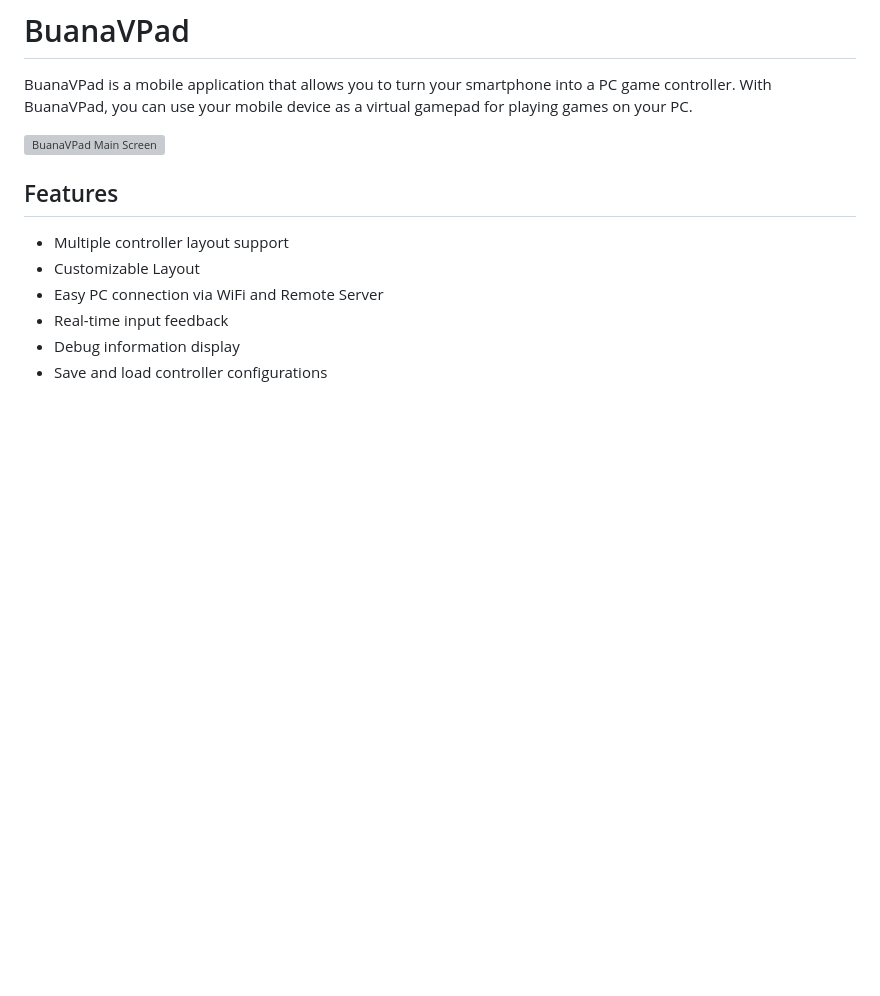
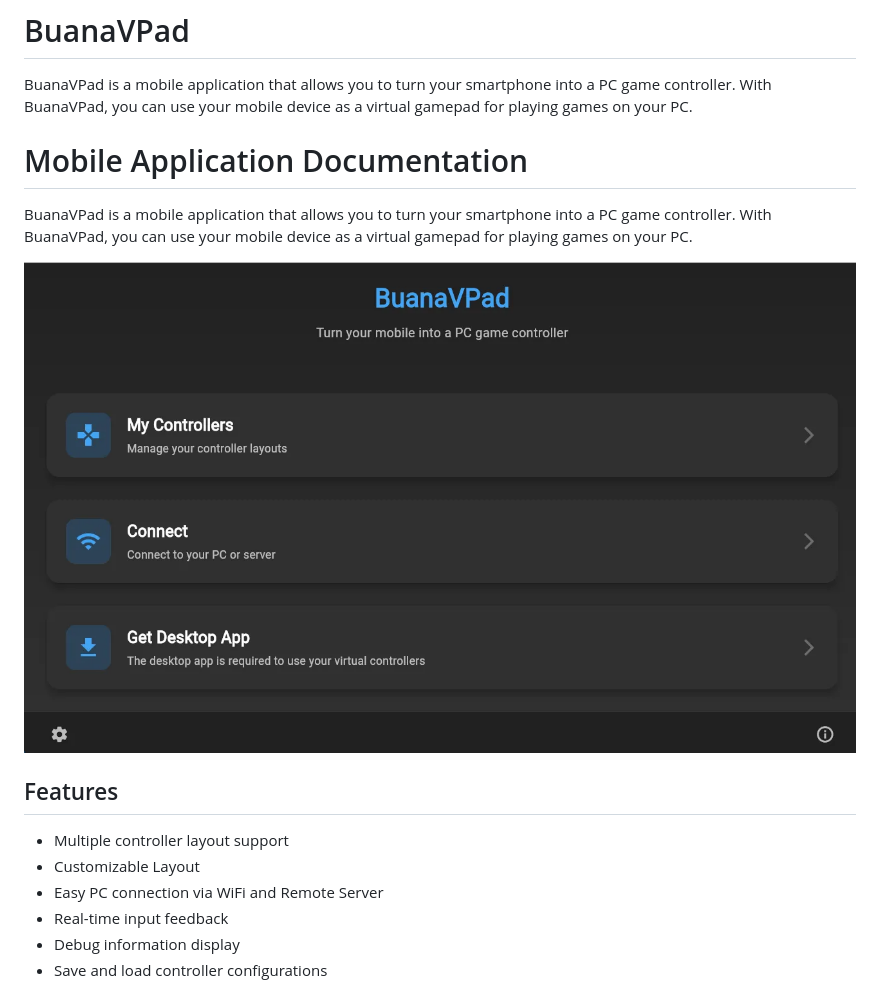
Before and after one commit to isaui/buana-vpad, a Markdown page: mobile/README.md, the part around the change printed below. GitHub-like rendering; pictures changed too: mobile/docs/home.png (added); blank space fills up the shorter version; grey boxes are pictures that could not be loaded.

Commit message:
add mobile docs

```diff
--- a/mobile/README.md
+++ b/mobile/README.md
@@ -7,7 +7,12 @@ title: BuanaVPad
 
 BuanaVPad is a mobile application that allows you to turn your smartphone into a PC game controller. With BuanaVPad, you can use your mobile device as a virtual gamepad for playing games on your PC.
 
-![BuanaVPad Main Screen](https://hackmd.io/_uploads/rkOl8j48yg.png)
+# Mobile Application Documentation
+
+
+BuanaVPad is a mobile application that allows you to turn your smartphone into a PC game controller. With BuanaVPad, you can use your mobile device as a virtual gamepad for playing games on your PC.
+
+![BuanaVPad Main Screen](docs/home.png)
 
 ## Features
 
```
Also changed, not shown: other parts of mobile/README.md (+6 -5 lines), README.md (+7 -6 lines), mobile/docs/connect_pc.png (added), mobile/docs/controller_list.png (added), mobile/docs/layout_edit.png (added), mobile/docs/layout_preview.png (added), mobile/docs/layout_sidebar.png (added).
